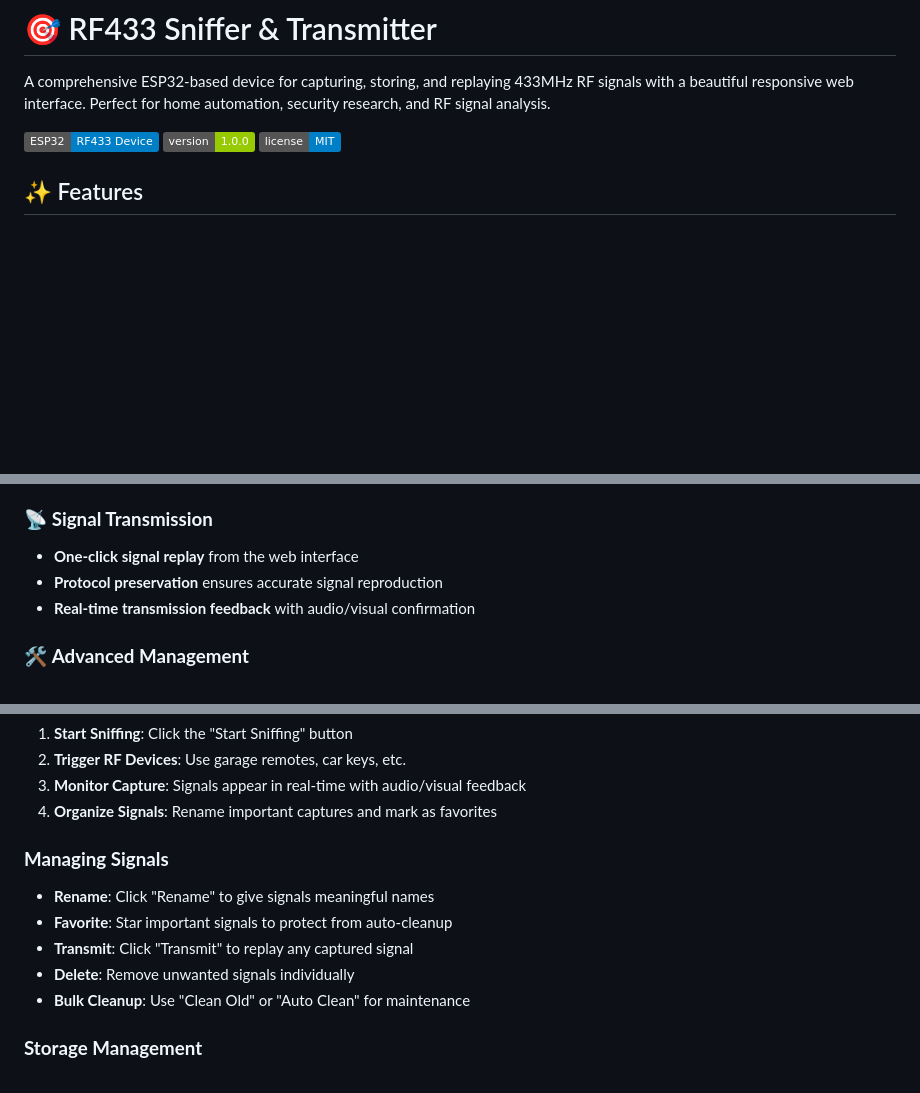
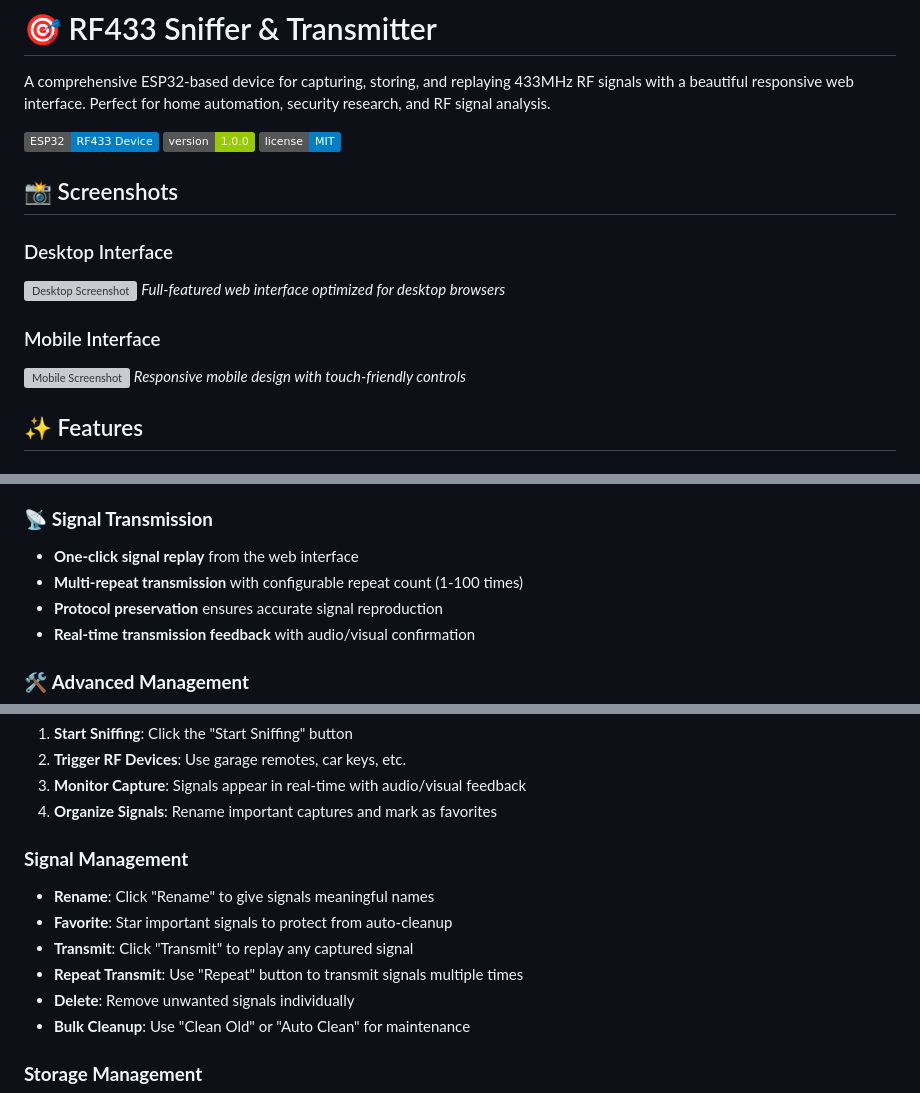
Before and after one commit to PaulHam211/433SnifferSender, a Markdown page: README.md, 3 parts joined by grey strips. Drawn GitHub-style; badges without logos; blank space fills up the shorter version; grey boxes are pictures that could not be loaded.

Commit message:
Enhance README with additional screenshots and signal management features

```diff
--- a/README.md
+++ b/README.md
@@ -5,6 +5,16 @@ A comprehensive ESP32-based device for capturing, storing, and replaying 433MHz
 ![ESP32 RF433 Device](https://img.shields.io/badge/ESP32-RF433%20Device-blue)
 ![Version](https://img.shields.io/badge/version-1.0.0-green)
 ![License](https://img.shields.io/badge/license-MIT-blue)
+
+## 📸 Screenshots
+
+### Desktop Interface
+![Desktop Screenshot](images/desktop-screenshot.png)
+*Full-featured web interface optimized for desktop browsers*
+
+### Mobile Interface
+![Mobile Screenshot](images/mobile-screenshot.jpg)
+*Responsive mobile design with touch-friendly controls*
 
 ## ✨ Features
 
@@ -33,6 +43,7 @@ A comprehensive ESP32-based device for capturing, storing, and replaying 433MHz
 
 ### 📡 **Signal Transmission**
 - **One-click signal replay** from the web interface
+- **Multi-repeat transmission** with configurable repeat count (1-100 times)
 - **Protocol preservation** ensures accurate signal reproduction
 - **Real-time transmission feedback** with audio/visual confirmation
 
@@ -121,10 +132,11 @@ pio run --target uploadfs        # Upload web interface
 3. **Monitor Capture**: Signals appear in real-time with audio/visual feedback
 4. **Organize Signals**: Rename important captures and mark as favorites
 
-### **Managing Signals**
+### **Signal Management**
 - **Rename**: Click "Rename" to give signals meaningful names
 - **Favorite**: Star important signals to protect from auto-cleanup
 - **Transmit**: Click "Transmit" to replay any captured signal
+- **Repeat Transmit**: Use "Repeat" button to transmit signals multiple times
 - **Delete**: Remove unwanted signals individually
 - **Bulk Cleanup**: Use "Clean Old" or "Auto Clean" for maintenance
 
```
Also changed, not shown: other parts of README.md (+1 -0 lines).
